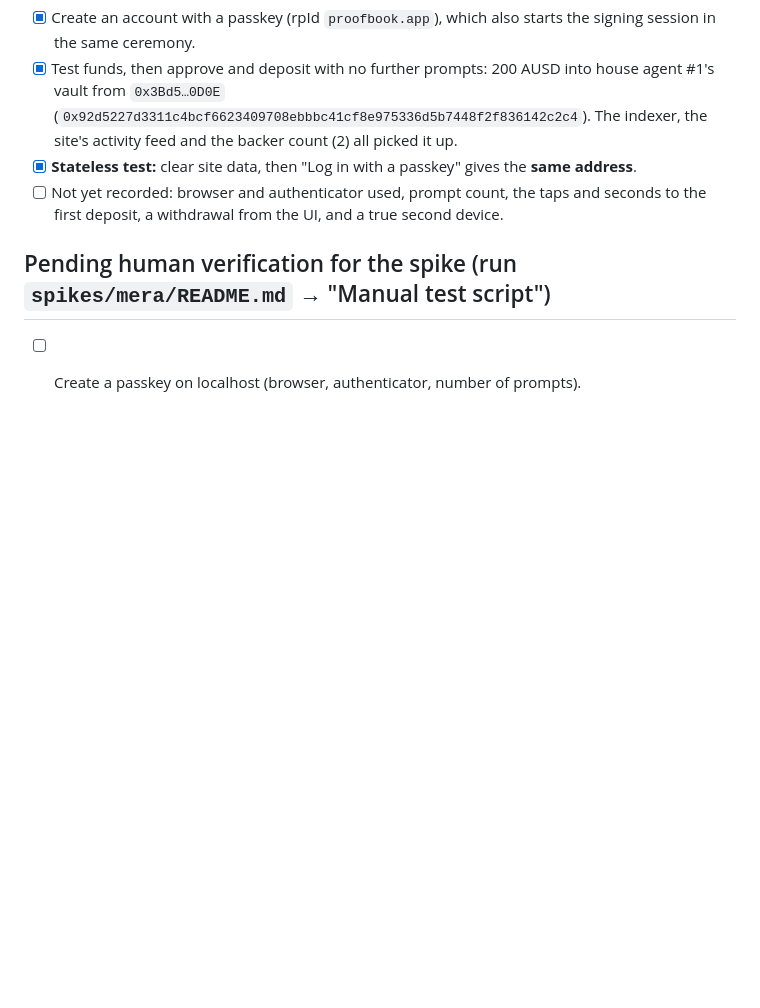
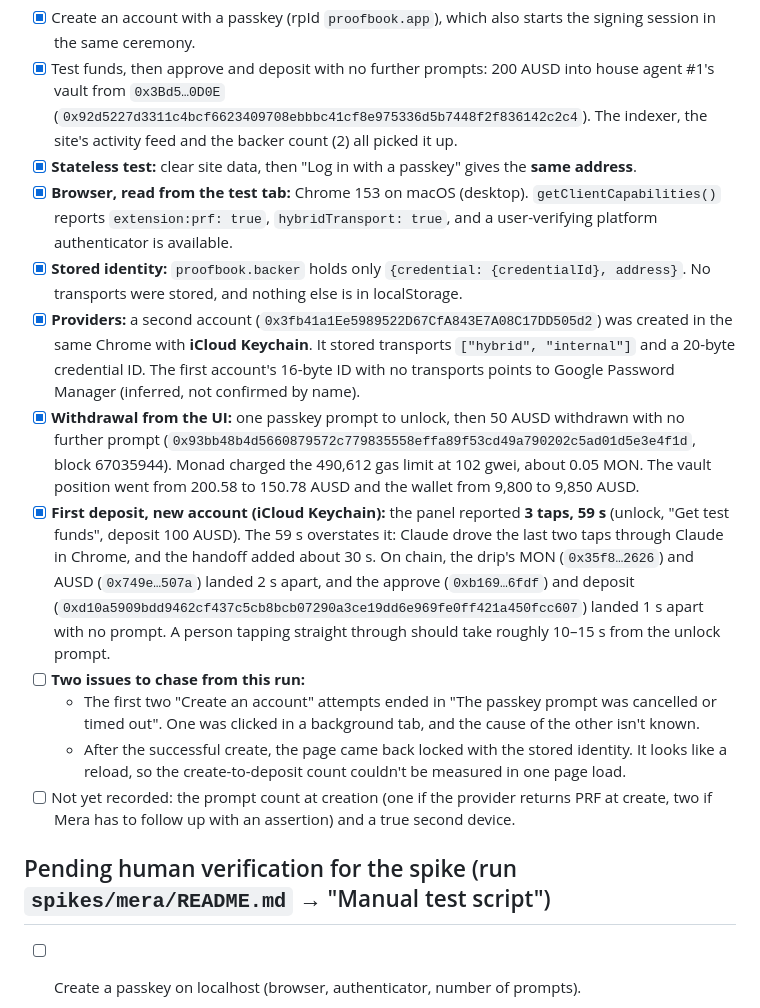
Before and after one commit to ProofBook-App/proofbook, a Markdown page: docs/reference/mera.md, the part around the change. Rendered like a GitHub page; blank space fills up the shorter version.

Commit message:
Docs: record the UI withdrawal and a new account's first deposit
Chrome 153 on macOS with iCloud Keychain: 3 taps from unlock to a 100 AUSD
deposit, no prompts after the unlock. Also notes two create attempts that
timed out and a reload after create, still to chase.

Co-Authored-By: Claude Opus 5.5 <noreply@anthropic.com>

```diff
--- a/docs/reference/mera.md
+++ b/docs/reference/mera.md
@@ -82,7 +82,15 @@ Clear storage or use a new device, click "Log in with any passkey", and `getPass
 - [x] Create an account with a passkey (rpId `proofbook.app`), which also starts the signing session in the same ceremony.
 - [x] Test funds, then approve and deposit with no further prompts: 200 AUSD into house agent #1's vault from `0x3Bd5…0D0E` (`0x92d5227d3311c4bcf6623409708ebbbc41cf8e975336d5b7448f2f836142c2c4`). The indexer, the site's activity feed and the backer count (2) all picked it up.
 - [x] **Stateless test:** clear site data, then "Log in with a passkey" gives the **same address**.
-- [ ] Not yet recorded: browser and authenticator used, prompt count, the taps and seconds to the first deposit, a withdrawal from the UI, and a true second device.
+- [x] **Browser, read from the test tab:** Chrome 153 on macOS (desktop). `getClientCapabilities()` reports `extension:prf: true`, `hybridTransport: true`, and a user-verifying platform authenticator is available.
+- [x] **Stored identity:** `proofbook.backer` holds only `{credential: {credentialId}, address}`. No transports were stored, and nothing else is in localStorage.
+- [x] **Providers:** a second account (`0x3fb41a1Ee5989522D67CfA843E7A08C17DD505d2`) was created in the same Chrome with **iCloud Keychain**. It stored transports `["hybrid", "internal"]` and a 20-byte credential ID. The first account's 16-byte ID with no transports points to Google Password Manager (inferred, not confirmed by name).
+- [x] **Withdrawal from the UI:** one passkey prompt to unlock, then 50 AUSD withdrawn with no further prompt (`0x93bb48b4d5660879572c779835558effa89f53cd49a790202c5ad01d5e3e4f1d`, block 67035944). Monad charged the 490,612 gas limit at 102 gwei, about 0.05 MON. The vault position went from 200.58 to 150.78 AUSD and the wallet from 9,800 to 9,850 AUSD.
+- [x] **First deposit, new account (iCloud Keychain):** the panel reported **3 taps, 59 s** (unlock, "Get test funds", deposit 100 AUSD). The 59 s overstates it: Claude drove the last two taps through Claude in Chrome, and the handoff added about 30 s. On chain, the drip's MON (`0x35f8…2626`) and AUSD (`0x749e…507a`) landed 2 s apart, and the approve (`0xb169…6fdf`) and deposit (`0xd10a5909bdd9462cf437c5cb8bcb07290a3ce19dd6e969fe0ff421a450fcc607`) landed 1 s apart with no prompt. A person tapping straight through should take roughly 10–15 s from the unlock prompt.
+- [ ] **Two issues to chase from this run:**
+  - The first two "Create an account" attempts ended in "The passkey prompt was cancelled or timed out". One was clicked in a background tab, and the cause of the other isn't known.
+  - After the successful create, the page came back locked with the stored identity. It looks like a reload, so the create-to-deposit count couldn't be measured in one page load.
+- [ ] Not yet recorded: the prompt count at creation (one if the provider returns PRF at create, two if Mera has to follow up with an assertion) and a true second device.
 
 ## Pending human verification for the spike (run `spikes/mera/README.md` → "Manual test script")
 
```
